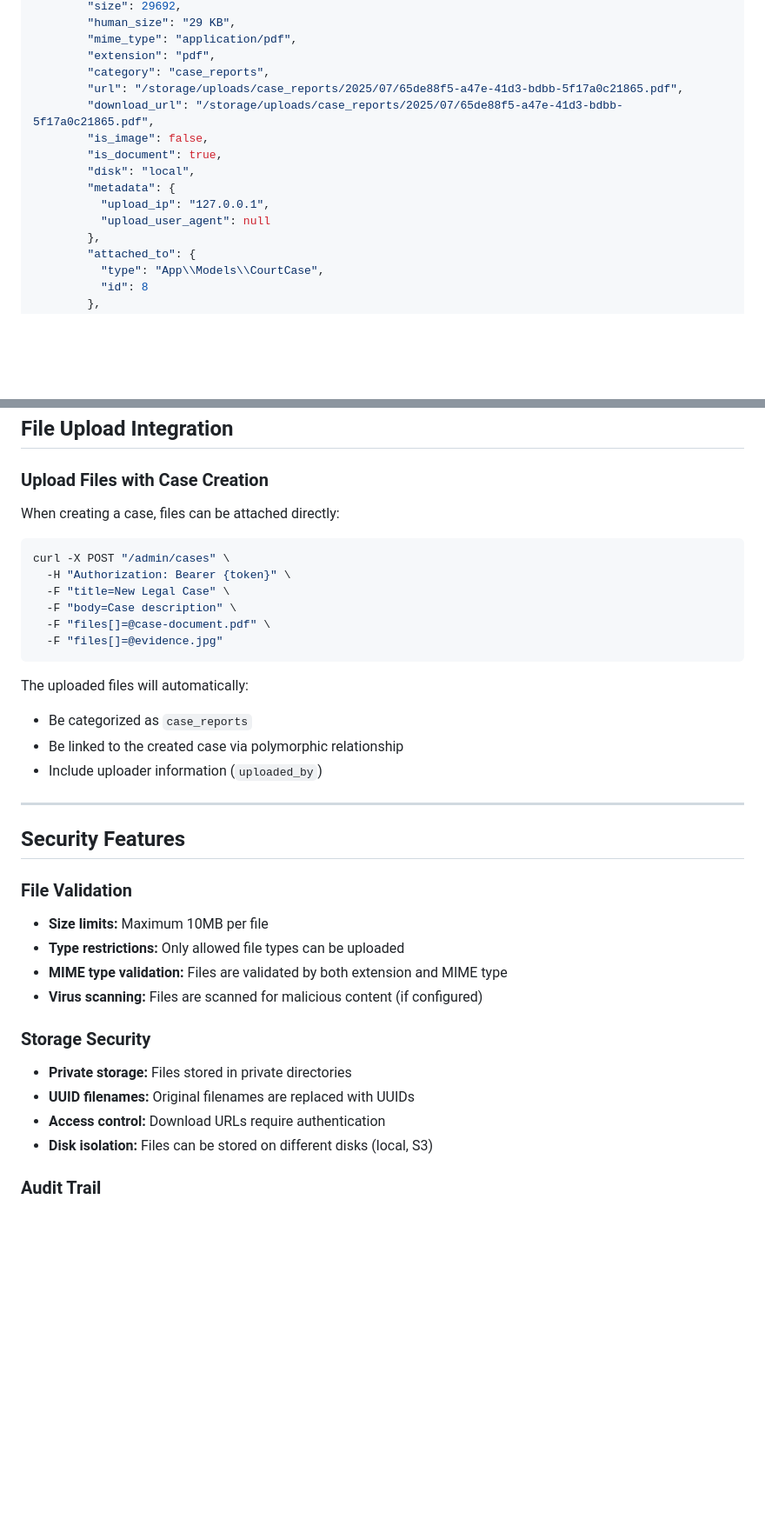
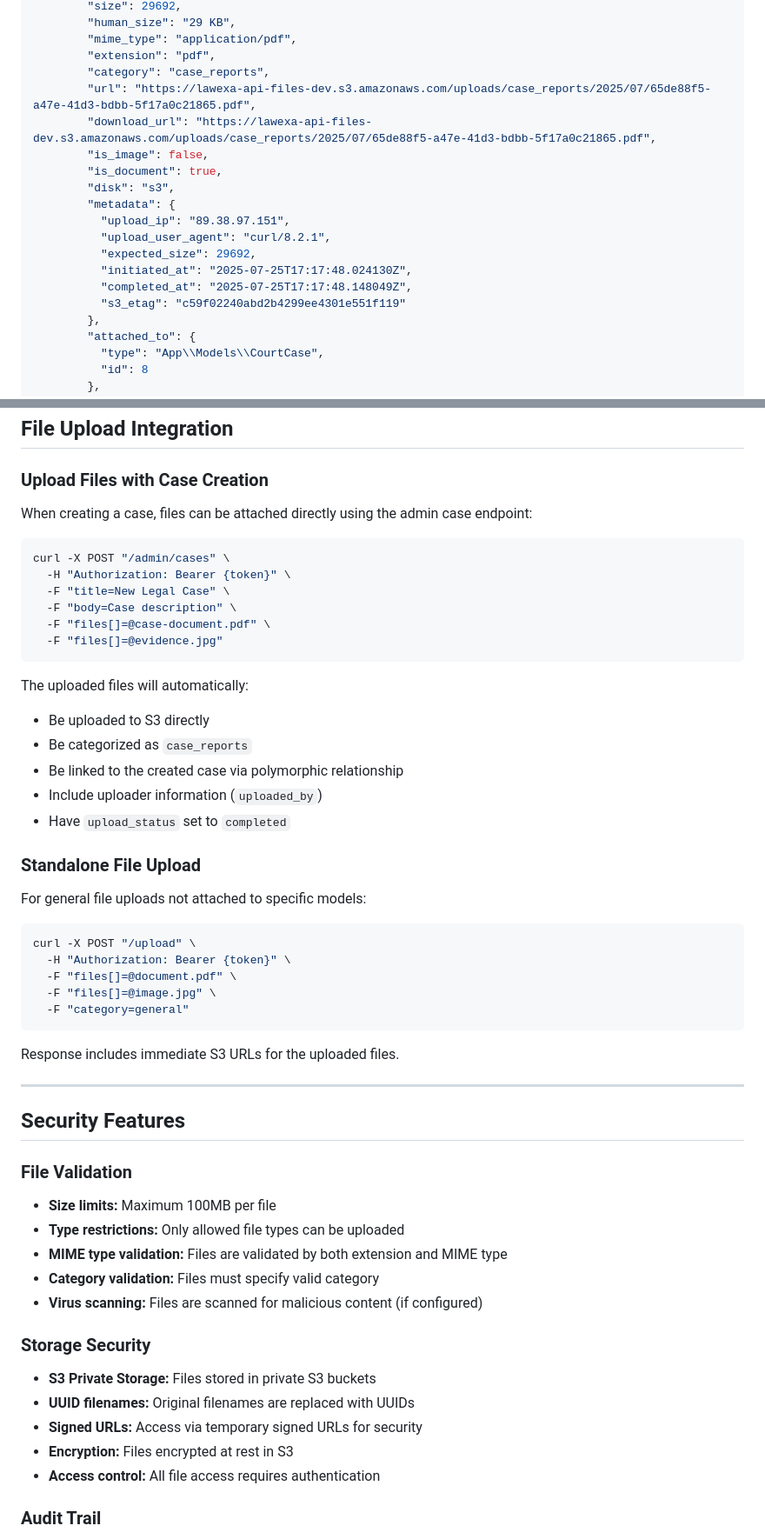
Before and after one commit to Stay03/lawexa-api-v2, a Markdown page: Docs/admin/files.md, 2 parts joined by grey strips. Shown at 87% size. Drawn GitHub-style; blank space fills up the shorter version.

````diff
--- a/Docs/admin/files.md
+++ b/Docs/admin/files.md
@@ -107,14 +121,18 @@ GET /admin/files?category=case_reports&type=document&page=1&per_page=10
         "mime_type": "application/pdf",
         "extension": "pdf",
         "category": "case_reports",
-        "url": "/storage/uploads/case_reports/2025/07/65de88f5-a47e-41d3-bdbb-5f17a0c21865.pdf",
-        "download_url": "/storage/uploads/case_reports/2025/07/65de88f5-a47e-41d3-bdbb-5f17a0c21865.pdf",
+        "url": "https://lawexa-api-files-dev.s3.amazonaws.com/uploads/case_reports/2025/07/65de88f5-a47e-41d3-bdbb-5f17a0c21865.pdf",
+        "download_url": "https://lawexa-api-files-dev.s3.amazonaws.com/uploads/case_reports/2025/07/65de88f5-a47e-41d3-bdbb-5f17a0c21865.pdf",
         "is_image": false,
         "is_document": true,
-        "disk": "local",
+        "disk": "s3",
         "metadata": {
-          "upload_ip": "127.0.0.1",
-          "upload_user_agent": null
+          "upload_ip": "89.38.97.151",
+          "upload_user_agent": "curl/8.2.1",
+          "expected_size": 29692,
+          "initiated_at": "2025-07-25T17:17:48.024130Z",
+          "completed_at": "2025-07-25T17:17:48.148049Z",
+          "s3_etag": "c59f02240abd2b4299ee4301e551f119"
         },
         "attached_to": {
           "type": "App\\Models\\CourtCase",
@@ -650,7 +721,7 @@ POST /admin/files/delete-multiple
 ## File Upload Integration
 
 ### Upload Files with Case Creation
-When creating a case, files can be attached directly:
+When creating a case, files can be attached directly using the admin case endpoint:
 
 ```bash
 curl -X POST "/admin/cases" \
@@ -662,25 +733,42 @@ curl -X POST "/admin/cases" \
 ```
 
 The uploaded files will automatically:
+- Be uploaded to S3 directly
 - Be categorized as `case_reports`
 - Be linked to the created case via polymorphic relationship
 - Include uploader information (`uploaded_by`)
+- Have `upload_status` set to `completed`
+
+### Standalone File Upload
+For general file uploads not attached to specific models:
+
+```bash
+curl -X POST "/upload" \
+  -H "Authorization: Bearer {token}" \
+  -F "files[]=@document.pdf" \
+  -F "files[]=@image.jpg" \
+  -F "category=general"
+```
+
+Response includes immediate S3 URLs for the uploaded files.
 
 ---
 
 ## Security Features
 
 ### File Validation
-- **Size limits:** Maximum 10MB per file
+- **Size limits:** Maximum 100MB per file
 - **Type restrictions:** Only allowed file types can be uploaded
 - **MIME type validation:** Files are validated by both extension and MIME type
+- **Category validation:** Files must specify valid category
 - **Virus scanning:** Files are scanned for malicious content (if configured)
 
 ### Storage Security
-- **Private storage:** Files stored in private directories
+- **S3 Private Storage:** Files stored in private S3 buckets
 - **UUID filenames:** Original filenames are replaced with UUIDs
-- **Access control:** Download URLs require authentication
-- **Disk isolation:** Files can be stored on different disks (local, S3)
+- **Signed URLs:** Access via temporary signed URLs for security
+- **Encryption:** Files encrypted at rest in S3
+- **Access control:** All file access requires authentication
 
 ### Audit Trail
 - **Upload tracking:** Every file tracks who uploaded it
````
Also changed, not shown: other parts of Docs/admin/files.md (+133 -66 lines).
